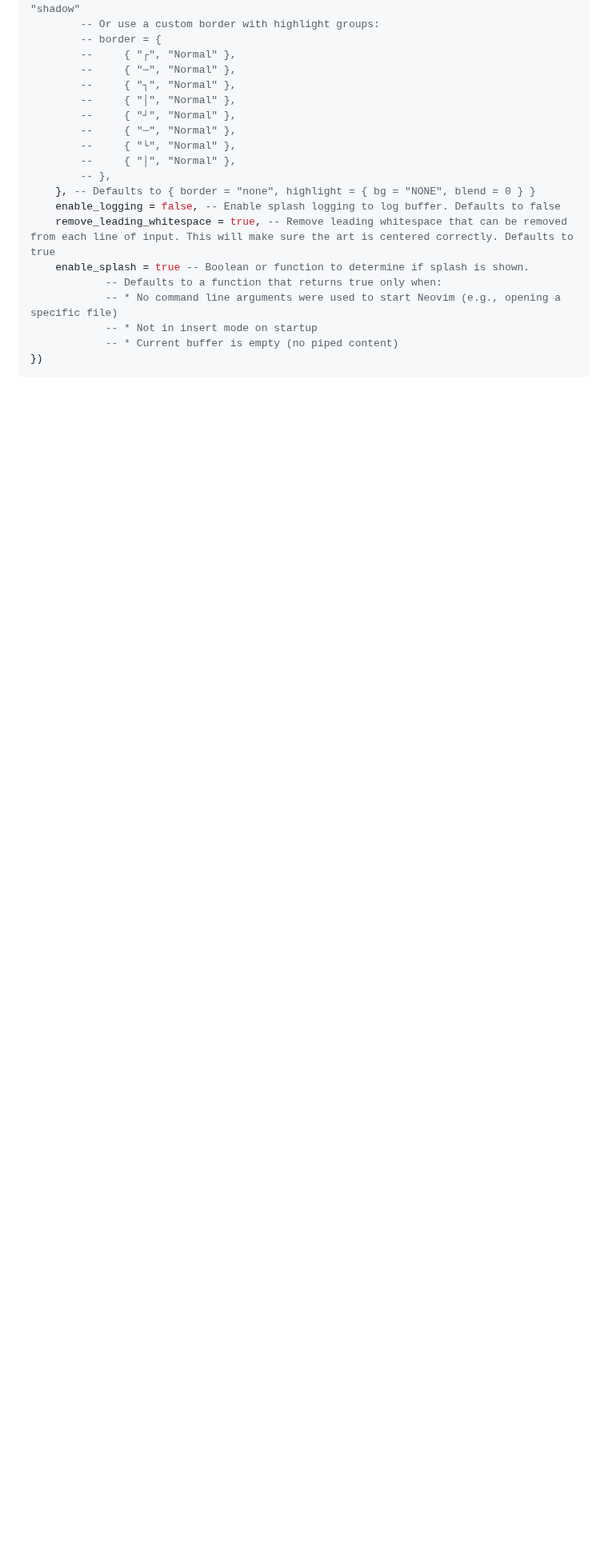
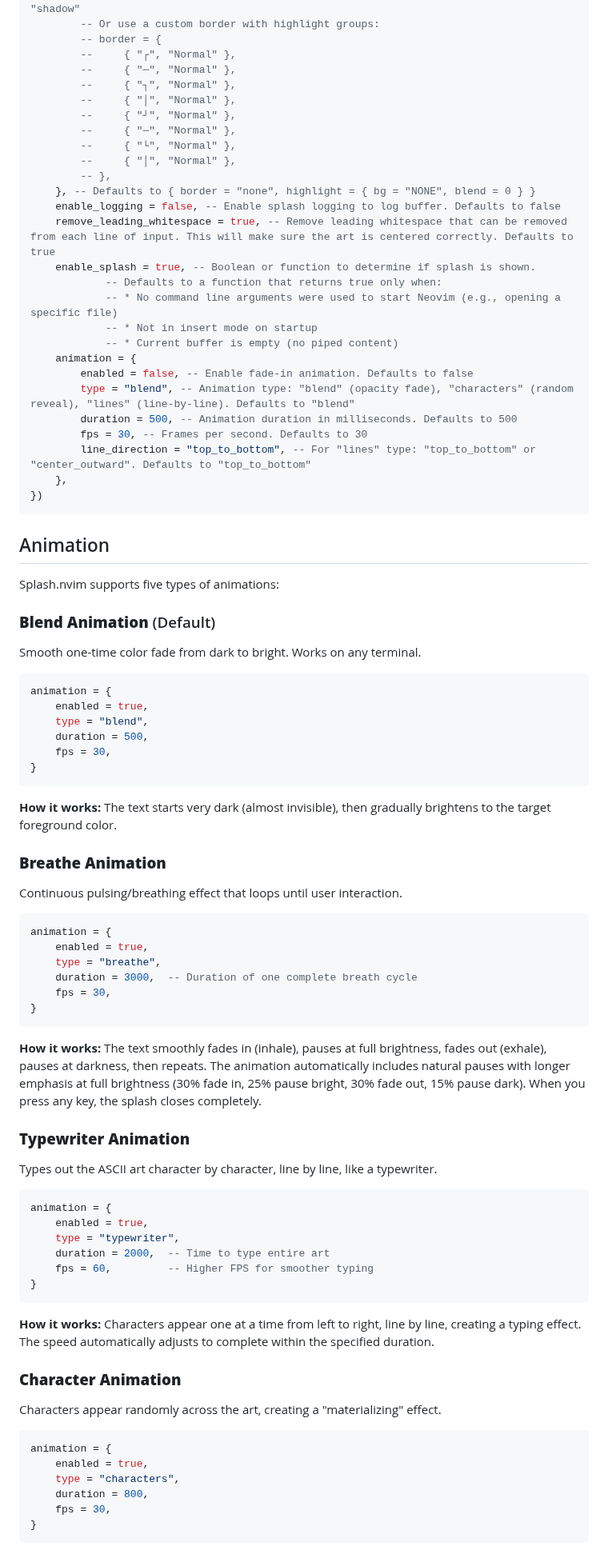
Before and after one commit to FerdiMeijer/splash.nvim, a Markdown page: README.md, the part around one of its changes. Shown at 80% size. Drawn GitHub-style; blank space fills up the shorter version.

````diff
--- a/README.md
+++ b/README.md
@@ -69,9 +70,76 @@ require("splash").setup({
     }, -- Defaults to { border = "none", highlight = { bg = "NONE", blend = 0 } }
     enable_logging = false, -- Enable splash logging to log buffer. Defaults to false
     remove_leading_whitespace = true, -- Remove leading whitespace that can be removed from each line of input. This will make sure the art is centered correctly. Defaults to true
-    enable_splash = true -- Boolean or function to determine if splash is shown.
+    enable_splash = true, -- Boolean or function to determine if splash is shown.
             -- Defaults to a function that returns true only when:
             -- * No command line arguments were used to start Neovim (e.g., opening a specific file)
             -- * Not in insert mode on startup
             -- * Current buffer is empty (no piped content)
+    animation = {
+        enabled = false, -- Enable fade-in animation. Defaults to false
+        type = "blend", -- Animation type: "blend" (opacity fade), "characters" (random reveal), "lines" (line-by-line). Defaults to "blend"
+        duration = 500, -- Animation duration in milliseconds. Defaults to 500
+        fps = 30, -- Frames per second. Defaults to 30
+        line_direction = "top_to_bottom", -- For "lines" type: "top_to_bottom" or "center_outward". Defaults to "top_to_bottom"
+    },
 })
+```
+
+## Animation
+
+Splash.nvim supports five types of animations:
+
+### **Blend Animation** (Default)
+Smooth one-time color fade from dark to bright. Works on any terminal.
+
+```lua
+animation = {
+    enabled = true,
+    type = "blend",
+    duration = 500,
+    fps = 30,
+}
+```
+
+**How it works:** The text starts very dark (almost invisible), then gradually brightens to the target foreground color.
+
+### **Breathe Animation**
+Continuous pulsing/breathing effect that loops until user interaction.
+
+```lua
+animation = {
+    enabled = true,
+    type = "breathe",
+    duration = 3000,  -- Duration of one complete breath cycle
+    fps = 30,
+}
+```
+
+**How it works:** The text smoothly fades in (inhale), pauses at full brightness, fades out (exhale), pauses at darkness, then repeats. The animation automatically includes natural pauses with longer emphasis at full brightness (30% fade in, 25% pause bright, 30% fade out, 15% pause dark). When you press any key, the splash closes completely.
+
+### **Typewriter Animation**
+Types out the ASCII art character by character, line by line, like a typewriter.
+
+```lua
+animation = {
+    enabled = true,
+    type = "typewriter",
+    duration = 2000,  -- Time to type entire art
+    fps = 60,         -- Higher FPS for smoother typing
+}
+```
+
+**How it works:** Characters appear one at a time from left to right, line by line, creating a typing effect. The speed automatically adjusts to complete within the specified duration.
+
+### **Character Animation**
+Characters appear randomly across the art, creating a "materializing" effect.
+
+```lua
+animation = {
+    enabled = true,
+    type = "characters",
+    duration = 800,
+    fps = 30,
+}
+```
+
````
Also changed, not shown: other parts of README.md (+23 -3 lines), demo1.png, 5 other files.
